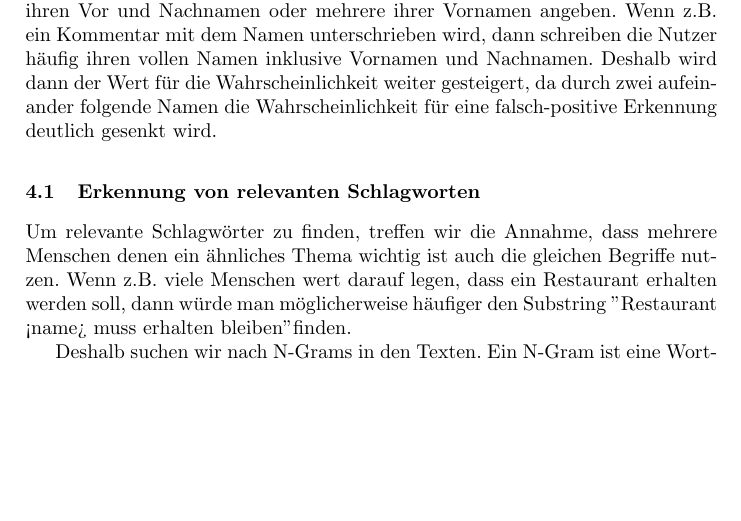
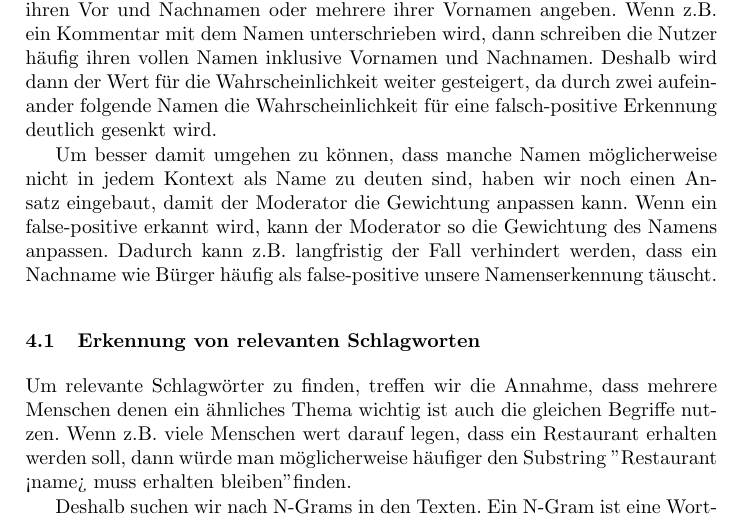
Before and after one commit to NFiedler/KWKM_Project_1b, a LaTeX paper (paper/samplepaper.tex): part of page 4 of 5, cut so that both start at the same text, the shorter picture padded with empty space. Compiled offline with pdfLaTeX.

Commit message:
paper: adds human in the loop sentence

```diff
--- a/paper/samplepaper.tex
+++ b/paper/samplepaper.tex
@@ -119,7 +119,10 @@ Wenn das System nun einen Namen findet, dann wird ein Wert erhöht, der die Wahr
 Wenn wir einen Namen erkannt haben, dann schauen wir ob direkt vor oder nach dem Namen noch ein Name erkannt wird.
 Dies ist relevant, falls Nutzer ihren Vor und Nachnamen oder mehrere ihrer Vornamen angeben. Wenn z.B. ein Kommentar mit dem Namen unterschrieben wird, dann schreiben die Nutzer häufig ihren vollen Namen inklusive Vornamen und Nachnamen.
 Deshalb wird dann der Wert für die Wahrscheinlichkeit weiter gesteigert, da durch zwei aufeinander folgende Namen die Wahrscheinlichkeit für eine falsch-positive Erkennung deutlich gesenkt wird.
-% todo human in the loop
+
+Um besser damit umgehen zu können, dass manche Namen möglicherweise nicht in jedem Kontext als Name zu deuten sind, haben wir noch einen Ansatz eingebaut, damit der Moderator die Gewichtung anpassen kann.
+Wenn ein false-positive erkannt wird, kann der Moderator so die Gewichtung des Namens anpassen.
+Dadurch kann z.B. langfristig der Fall verhindert werden, dass ein Nachname wie Bürger häufig als false-positive unsere Namenserkennung täuscht.
 \subsection{Erkennung von relevanten Schlagworten}
 Um relevante Schlagwörter zu finden, treffen wir die Annahme, dass mehrere Menschen denen ein ähnliches Thema wichtig ist auch die gleichen Begriffe nutzen.
 Wenn z.B. viele Menschen wert darauf legen, dass ein Restaurant erhalten werden soll, dann würde man möglicherweise häufiger den Substring "Restaurant <name> muss erhalten bleiben" finden.
```
